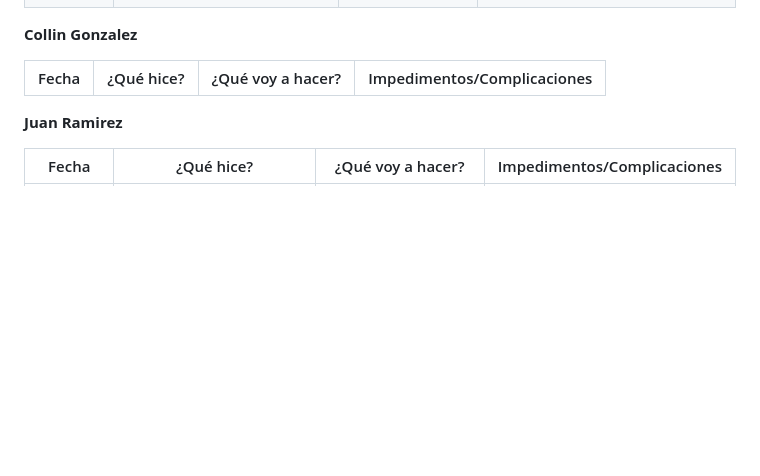
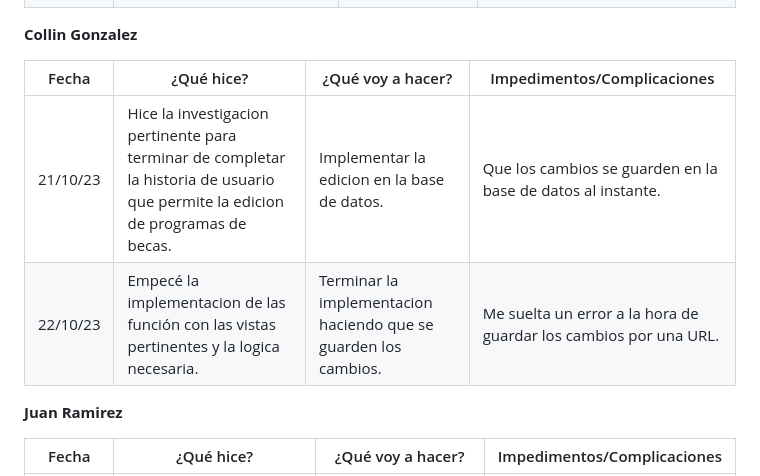
Before and after one commit to ICESI-PI1/icesi-filantrop-a-equipo-1, a Markdown page: Daily/ReportSemana4.md, the part around the change. GitHub-like rendering; blank space fills up the shorter version.

Commit message:
DailyReportSemana4.md

```diff
--- a/Daily/ReportSemana4.md
+++ b/Daily/ReportSemana4.md
@@ -16,7 +16,8 @@
 
 | Fecha            | ¿Qué hice? | ¿Qué voy a hacer? | Impedimentos/Complicaciones |
 |------------------|------------|--------------------|-----------------------------|
-
+|    21/10/23      |  Hice la investigacion pertinente para terminar de completar la historia de usuario que permite la edicion de programas de becas.  |    Implementar la edicion en la base de datos.    |   Que los cambios se guarden en la base de datos al instante.    |
+|    22/10/23      |  Empecé la implementacion de las función con las vistas pertinentes y la logica necesaria.  |    Terminar la implementacion haciendo que se guarden los cambios.    |    Me suelta un error a la hora de guardar los cambios por una URL.    |
 
 **Juan Ramirez**
 
```
